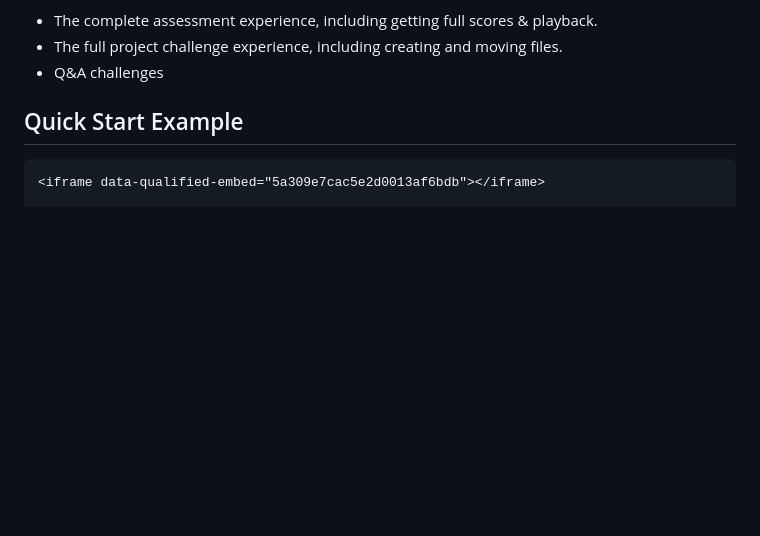
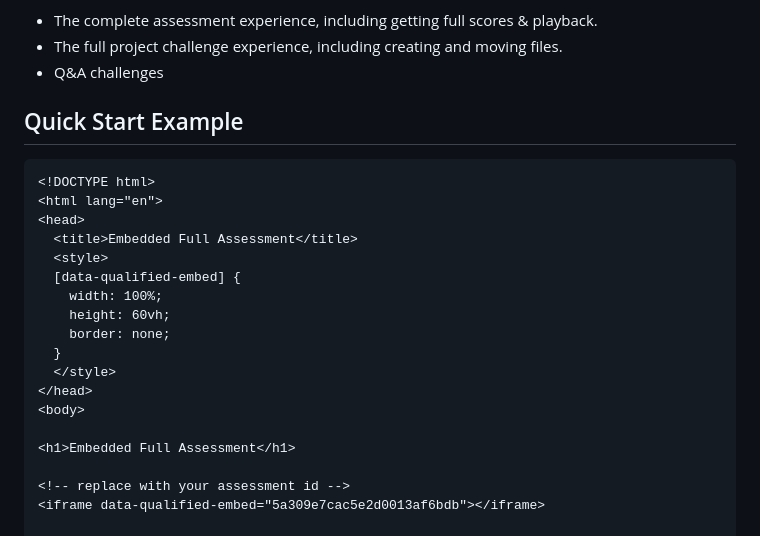
Before and after one commit to andela-technology/qualified-embed, a Markdown page: src/tutorials/assessments.md, the part around one of its changes. GitHub-like rendering; blank space fills up the shorter version.

````diff
--- a/src/tutorials/assessments.md
+++ b/src/tutorials/assessments.md
@@ -9,6 +9,23 @@ You should embed the full assessment whenever you need the following:
 ## Quick Start Example
 
 ```xml
+<!DOCTYPE html>
+<html lang="en">
+<head>
+  <title>Embedded Full Assessment</title>
+  <style>
+  [data-qualified-embed] {
+    width: 100%;
+    height: 60vh;
+    border: none;
+  }
+  </style>
+</head>
+<body>
+
+<h1>Embedded Full Assessment</h1>
+
+<!-- replace with your assessment id -->
 <iframe data-qualified-embed="5a309e7cac5e2d0013af6bdb"></iframe>
 
 <script src="https://cdn.jsdelivr.net/gh/andela-technology/qualified-embed@v1.0.1/dist/embed.min.js"></script>
````
Also changed, not shown: other parts of src/tutorials/assessments.md (+2 -0 lines), src/tutorials/challenges.md (+58 -26 lines).
